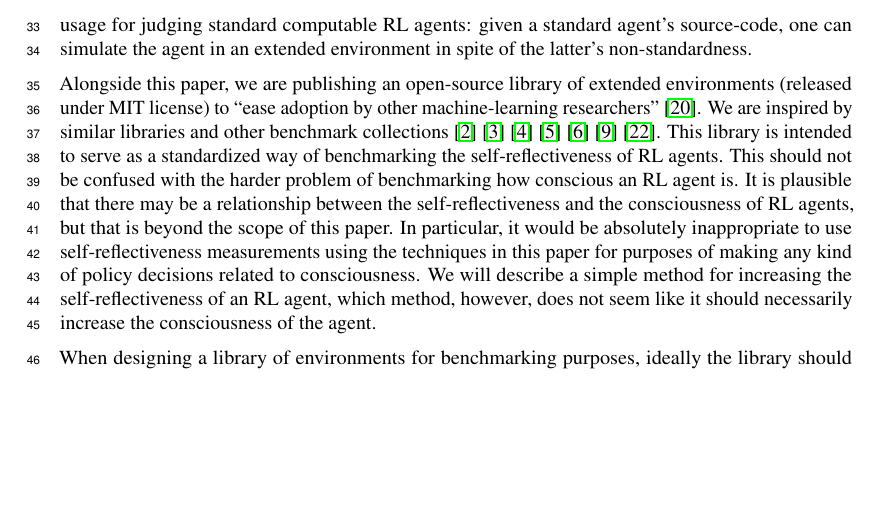
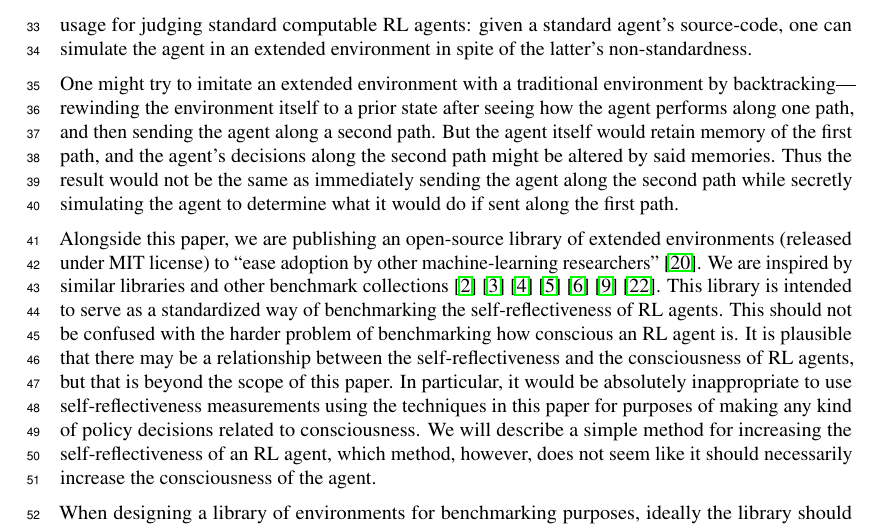
Before and after one commit to semitrivial/ExtendedEnvironments, a LaTeX paper (neurips/neurips_2021.tex): part of page 2 of 11, cut so that both start at the same text, the shorter picture padded with empty space. Compiled offline with pdfLaTeX.

Commit message:
Add backtracking paragraph

```diff
--- a/neurips/neurips_2021.tex
+++ b/neurips/neurips_2021.tex
@@ -119,6 +119,14 @@ consider are a departure from standard RL environments, however, this does not i
 with their usage for judging standard computable RL agents: given a standard agent's
 source-code, one can simulate the agent in an extended environment in spite of the
 latter's non-standardness.
+
+One might try to imitate an extended environment with a traditional environment by
+backtracking---rewinding the environment itself to a prior state after seeing how the
+agent performs along one path, and then sending the agent along a second path.
+But the agent itself would retain memory of the first path, and the agent's decisions
+along the second path might be altered by said memories. Thus the result would not be
+the same as immediately sending the agent along the second path while secretly simulating
+the agent to determine what it would do if sent along the first path.
 
 Alongside this paper, we are publishing an open-source library of extended
 environments (released under MIT license)
```
